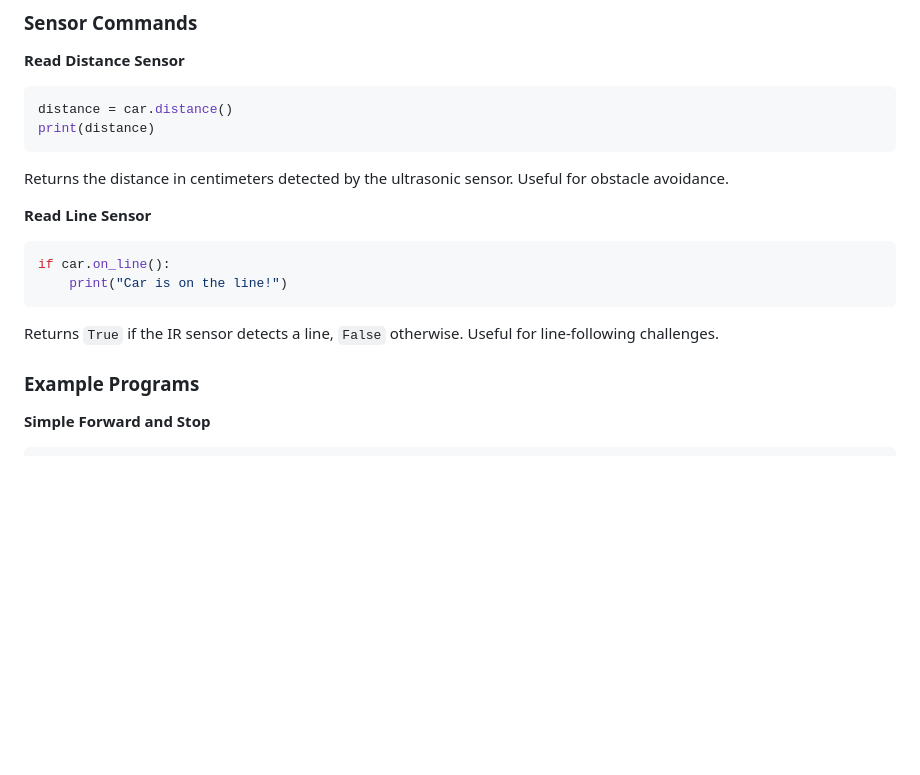
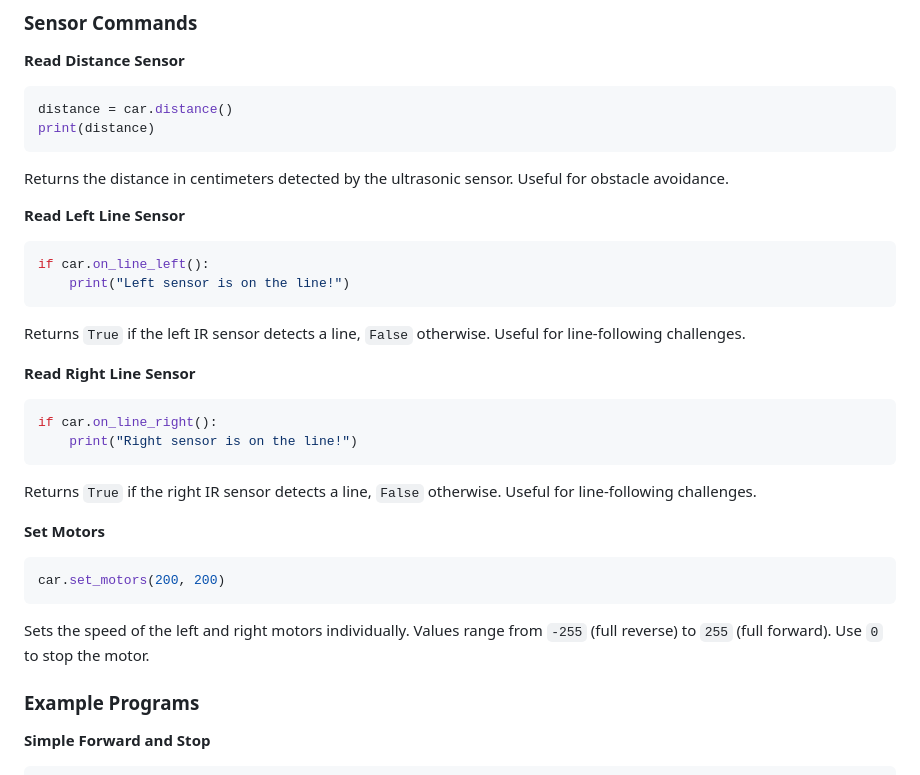
Before and after one commit to SFH6-Devs/arduino-blocks, a Markdown page: docs/student-tutorial.md, the part around the change. Rendered like a GitHub page; blank space fills up the shorter version.

Commit message:
Update docs to reflect new sensor blocks and motor controls

````diff
--- a/docs/student-tutorial.md
+++ b/docs/student-tutorial.md
@@ -95,12 +95,25 @@ print(distance)
 ```
 Returns the distance in centimeters detected by the ultrasonic sensor. Useful for obstacle avoidance.
 
-**Read Line Sensor**
+**Read Left Line Sensor**
 ```python
-if car.on_line():
-    print("Car is on the line!")
+if car.on_line_left():
+    print("Left sensor is on the line!")
 ```
-Returns `True` if the IR sensor detects a line, `False` otherwise. Useful for line-following challenges.
+Returns `True` if the left IR sensor detects a line, `False` otherwise. Useful for line-following challenges.
+
+**Read Right Line Sensor**
+```python
+if car.on_line_right():
+    print("Right sensor is on the line!")
+```
+Returns `True` if the right IR sensor detects a line, `False` otherwise. Useful for line-following challenges.
+
+**Set Motors**
+```python
+car.set_motors(200, 200)
+```
+Sets the speed of the left and right motors individually. Values range from `-255` (full reverse) to `255` (full forward). Use `0` to stop the motor.
 
 ### Example Programs
 
````
Also changed, not shown: docs/developer-guide.md (+3 -3 lines).
